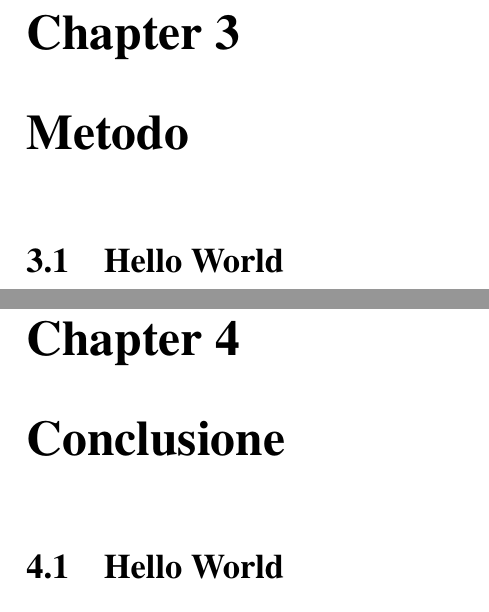
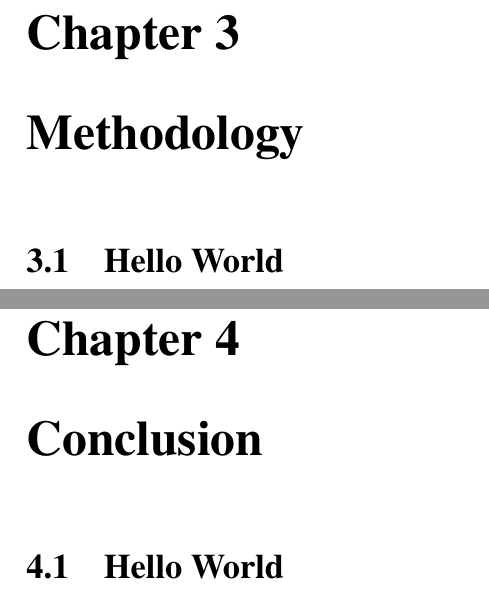
Before and after one commit to ElDavoo/unimore-thesis-template, a LaTeX thesis (main.tex, which reads chapters/03.tex, chapters/04.tex): two parts of pages 11 and 13 of 16, joined at a grey line, cut so that both start at the same text. Compiled offline with pdfLaTeX.

Commit message:
translate chapter names

```diff
--- a/chapters/03.tex
+++ b/chapters/03.tex
@@ -1,4 +1,4 @@
-\chapter{Metodo}
+\chapter{Methodology}
 
 \section{Hello World}
 Ciao
--- a/chapters/04.tex
+++ b/chapters/04.tex
@@ -1,4 +1,4 @@
-\chapter{Conclusione}
+\chapter{Conclusion}
 
 \section{Hello World}
 Ciao
```
Also changed, not shown: chapters/01.tex (+1 -1 lines).
